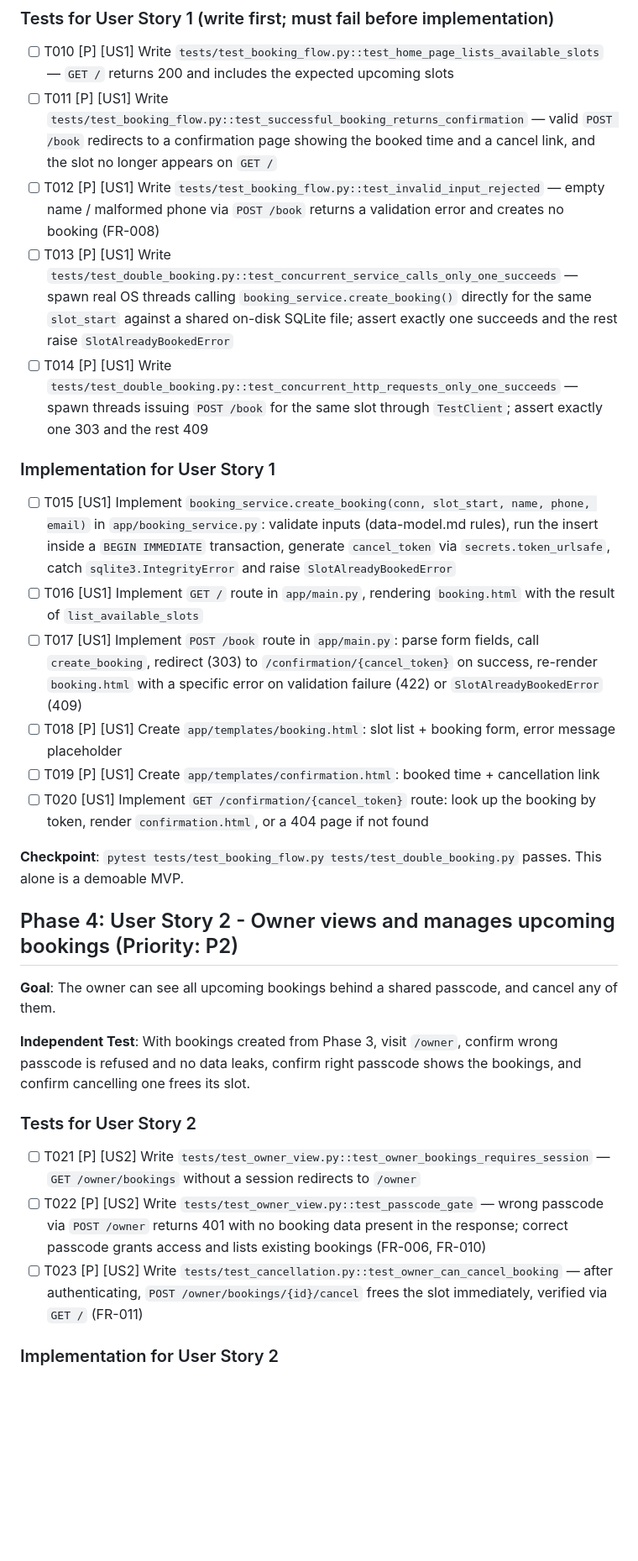
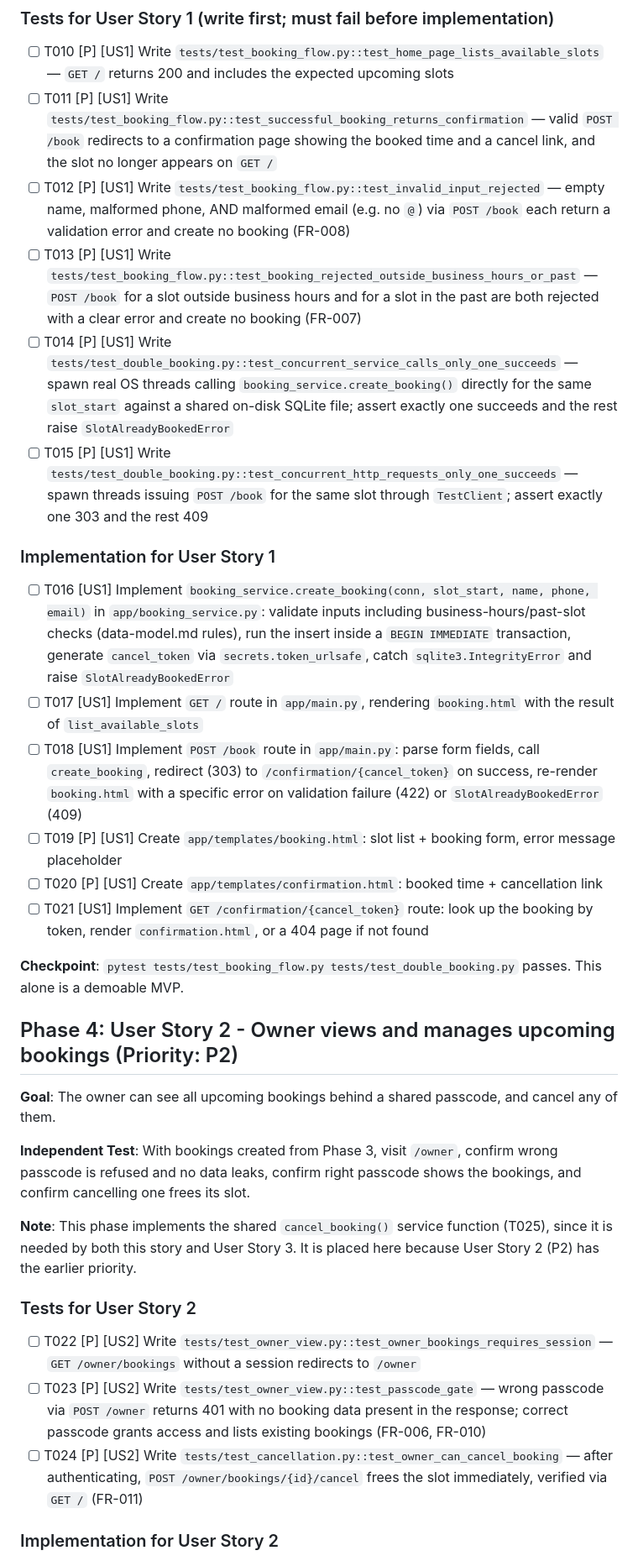
Before and after one commit to Youssefghazy/appointment-booking, a Markdown page: specs/001-appointment-booking/tasks.md, the part around one of its changes. Shown at 84% size. Drawn GitHub-style; blank space fills up the shorter version.

```diff
--- a/specs/001-appointment-booking/tasks.md
+++ b/specs/001-appointment-booking/tasks.md
@@ -37,18 +44,19 @@ story is independently completable and testable.
 
 - [ ] T010 [P] [US1] Write `tests/test_booking_flow.py::test_home_page_lists_available_slots` — `GET /` returns 200 and includes the expected upcoming slots
 - [ ] T011 [P] [US1] Write `tests/test_booking_flow.py::test_successful_booking_returns_confirmation` — valid `POST /book` redirects to a confirmation page showing the booked time and a cancel link, and the slot no longer appears on `GET /`
-- [ ] T012 [P] [US1] Write `tests/test_booking_flow.py::test_invalid_input_rejected` — empty name / malformed phone via `POST /book` returns a validation error and creates no booking (FR-008)
-- [ ] T013 [P] [US1] Write `tests/test_double_booking.py::test_concurrent_service_calls_only_one_succeeds` — spawn real OS threads calling `booking_service.create_booking()` directly for the same `slot_start` against a shared on-disk SQLite file; assert exactly one succeeds and the rest raise `SlotAlreadyBookedError`
-- [ ] T014 [P] [US1] Write `tests/test_double_booking.py::test_concurrent_http_requests_only_one_succeeds` — spawn threads issuing `POST /book` for the same slot through `TestClient`; assert exactly one 303 and the rest 409
+- [ ] T012 [P] [US1] Write `tests/test_booking_flow.py::test_invalid_input_rejected` — empty name, malformed phone, AND malformed email (e.g. no `@`) via `POST /book` each return a validation error and create no booking (FR-008)
+- [ ] T013 [P] [US1] Write `tests/test_booking_flow.py::test_booking_rejected_outside_business_hours_or_past` — `POST /book` for a slot outside business hours and for a slot in the past are both rejected with a clear error and create no booking (FR-007)
+- [ ] T014 [P] [US1] Write `tests/test_double_booking.py::test_concurrent_service_calls_only_one_succeeds` — spawn real OS threads calling `booking_service.create_booking()` directly for the same `slot_start` against a shared on-disk SQLite file; assert exactly one succeeds and the rest raise `SlotAlreadyBookedError`
+- [ ] T015 [P] [US1] Write `tests/test_double_booking.py::test_concurrent_http_requests_only_one_succeeds` — spawn threads issuing `POST /book` for the same slot through `TestClient`; assert exactly one 303 and the rest 409
 
 ### Implementation for User Story 1
 
-- [ ] T015 [US1] Implement `booking_service.create_booking(conn, slot_start, name, phone, email)` in `app/booking_service.py`: validate inputs (data-model.md rules), run the insert inside a `BEGIN IMMEDIATE` transaction, generate `cancel_token` via `secrets.token_urlsafe`, catch `sqlite3.IntegrityError` and raise `SlotAlreadyBookedError`
-- [ ] T016 [US1] Implement `GET /` route in `app/main.py`, rendering `booking.html` with the result of `list_available_slots`
-- [ ] T017 [US1] Implement `POST /book` route in `app/main.py`: parse form fields, call `create_booking`, redirect (303) to `/confirmation/{cancel_token}` on success, re-render `booking.html` with a specific error on validation failure (422) or `SlotAlreadyBookedError` (409)
-- [ ] T018 [P] [US1] Create `app/templates/booking.html`: slot list + booking form, error message placeholder
-- [ ] T019 [P] [US1] Create `app/templates/confirmation.html`: booked time + cancellation link
-- [ ] T020 [US1] Implement `GET /confirmation/{cancel_token}` route: look up the booking by token, render `confirmation.html`, or a 404 page if not found
+- [ ] T016 [US1] Implement `booking_service.create_booking(conn, slot_start, name, phone, email)` in `app/booking_service.py`: validate inputs including business-hours/past-slot checks (data-model.md rules), run the insert inside a `BEGIN IMMEDIATE` transaction, generate `cancel_token` via `secrets.token_urlsafe`, catch `sqlite3.IntegrityError` and raise `SlotAlreadyBookedError`
+- [ ] T017 [US1] Implement `GET /` route in `app/main.py`, rendering `booking.html` with the result of `list_available_slots`
+- [ ] T018 [US1] Implement `POST /book` route in `app/main.py`: parse form fields, call `create_booking`, redirect (303) to `/confirmation/{cancel_token}` on success, re-render `booking.html` with a specific error on validation failure (422) or `SlotAlreadyBookedError` (409)
+- [ ] T019 [P] [US1] Create `app/templates/booking.html`: slot list + booking form, error message placeholder
+- [ ] T020 [P] [US1] Create `app/templates/confirmation.html`: booked time + cancellation link
+- [ ] T021 [US1] Implement `GET /confirmation/{cancel_token}` route: look up the booking by token, render `confirmation.html`, or a 404 page if not found
 
 **Checkpoint**: `pytest tests/test_booking_flow.py tests/test_double_booking.py` passes. This alone is a demoable MVP.
 
@@ -58,11 +66,13 @@ story is independently completable and testable.
 
 **Independent Test**: With bookings created from Phase 3, visit `/owner`, confirm wrong passcode is refused and no data leaks, confirm right passcode shows the bookings, and confirm cancelling one frees its slot.
 
+**Note**: This phase implements the shared `cancel_booking()` service function (T025), since it is needed by both this story and User Story 3. It is placed here because User Story 2 (P2) has the earlier priority.
+
 ### Tests for User Story 2
 
-- [ ] T021 [P] [US2] Write `tests/test_owner_view.py::test_owner_bookings_requires_session` — `GET /owner/bookings` without a session redirects to `/owner`
-- [ ] T022 [P] [US2] Write `tests/test_owner_view.py::test_passcode_gate` — wrong passcode via `POST /owner` returns 401 with no booking data present in the response; correct passcode grants access and lists existing bookings (FR-006, FR-010)
-- [ ] T023 [P] [US2] Write `tests/test_cancellation.py::test_owner_can_cancel_booking` — after authenticating, `POST /owner/bookings/{id}/cancel` frees the slot immediately, verified via `GET /` (FR-011)
+- [ ] T022 [P] [US2] Write `tests/test_owner_view.py::test_owner_bookings_requires_session` — `GET /owner/bookings` without a session redirects to `/owner`
+- [ ] T023 [P] [US2] Write `tests/test_owner_view.py::test_passcode_gate` — wrong passcode via `POST /owner` returns 401 with no booking data present in the response; correct passcode grants access and lists existing bookings (FR-006, FR-010)
+- [ ] T024 [P] [US2] Write `tests/test_cancellation.py::test_owner_can_cancel_booking` — after authenticating, `POST /owner/bookings/{id}/cancel` frees the slot immediately, verified via `GET /` (FR-011)
 
 ### Implementation for User Story 2
 
```
Also changed, not shown: other parts of specs/001-appointment-booking/tasks.md (+34 -23 lines), specs/001-appointment-booking/analysis-report.md (added, +55 -0 lines).
